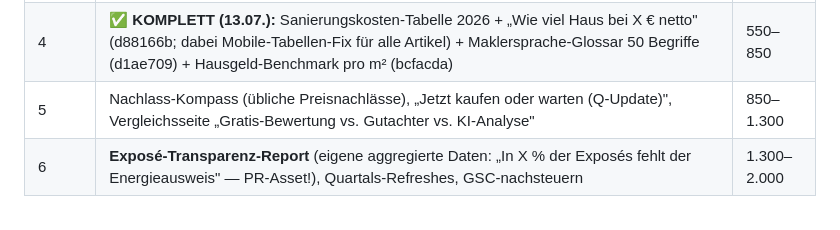
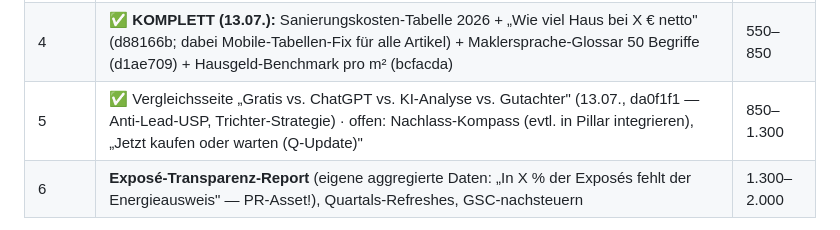
Before and after one commit to Seydhi/immopruef, a Markdown page: SEO-AEO-GEO-PLAN.md, the part around the change. GitHub-like rendering.

Commit message:
docs(plan): Vergleichsseite live (M5 1/3)

```diff
--- a/SEO-AEO-GEO-PLAN.md
+++ b/SEO-AEO-GEO-PLAN.md
@@ -285,7 +285,7 @@ PerplexityBot, OAI-SearchBot, Google-Extended), FAQPage-Schema, Kaufnebenkosten-
 | 2 | ✅ **KOMPLETT 8/8 (13.07.):** „Wie viel unter Angebotspreis bieten" ✅ (im Pillar), „ChatGPT Exposé prüfen" ✅, „Verkehrswert vs. Kaufpreis" ✅, „Haus überteuert erkennen" ✅, „Hauskauf absagen vor Notartermin" ✅ (3613552), „Zweite Besichtigung Checkliste" ✅, „Preissenkung im Portal deuten" ✅, „Keine Rückmeldung vom Makler" ✅ (fb46918) | 200–350 |
 | 3 | ✅ **KOMPLETT (13.07.):** Bodenrichtwert-Serie (ef4d7dd): 16 × /bodenrichtwert-⟨land⟩ (BORIS-Portale, FAQPage, 16↔16-Mesh) · Notarkosten-Rechner (547f6a9): echte GNotKG-Tabellen-Mathe · „GrESt sparen (Inventar)" (9024548): Artikel + Inventar-Feld im Kaufnebenkosten-Rechner + **Faktenfix** im GrESt-Bestandsartikel (Rücklagen-Abzug seit BFH 2020 II R 49/17 tot — war noch als Tipp drin) | 350–550 |
 | 4 | ✅ **KOMPLETT (13.07.):** Sanierungskosten-Tabelle 2026 + „Wie viel Haus bei X € netto" (d88166b; dabei Mobile-Tabellen-Fix für alle Artikel) + Maklersprache-Glossar 50 Begriffe (d1ae709) + Hausgeld-Benchmark pro m² (bcfacda) | 550–850 |
-| 5 | Nachlass-Kompass (übliche Preisnachlässe), „Jetzt kaufen oder warten (Q-Update)", Vergleichsseite „Gratis-Bewertung vs. Gutachter vs. KI-Analyse" | 850–1.300 |
+| 5 | ✅ Vergleichsseite „Gratis vs. ChatGPT vs. KI-Analyse vs. Gutachter" (13.07., da0f1f1 — Anti-Lead-USP, Trichter-Strategie) · offen: Nachlass-Kompass (evtl. in Pillar integrieren), „Jetzt kaufen oder warten (Q-Update)" | 850–1.300 |
 | 6 | **Exposé-Transparenz-Report** (eigene aggregierte Daten: „In X % der Exposés fehlt der Energieausweis" — PR-Asset!), Quartals-Refreshes, GSC-nachsteuern | 1.300–2.000 |
 
 Frühindikator ab M2: **Impressionen** (Ziel >50.000/Monat in M4) — Klicks folgen mit 6–8 Wochen Verzug.
```
